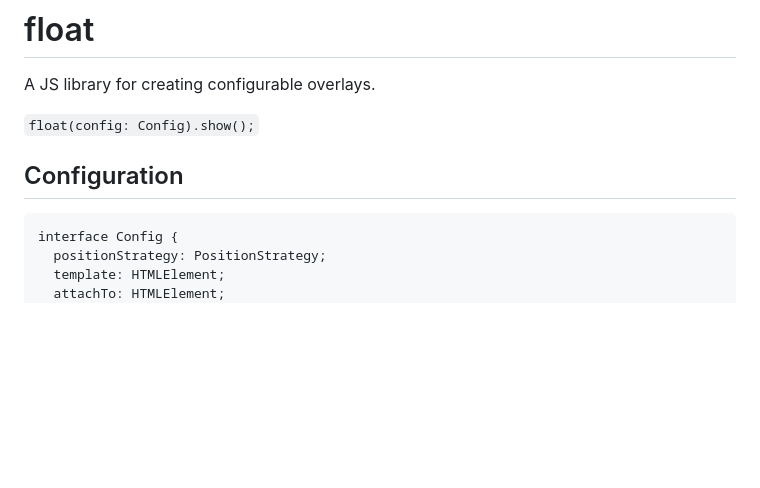
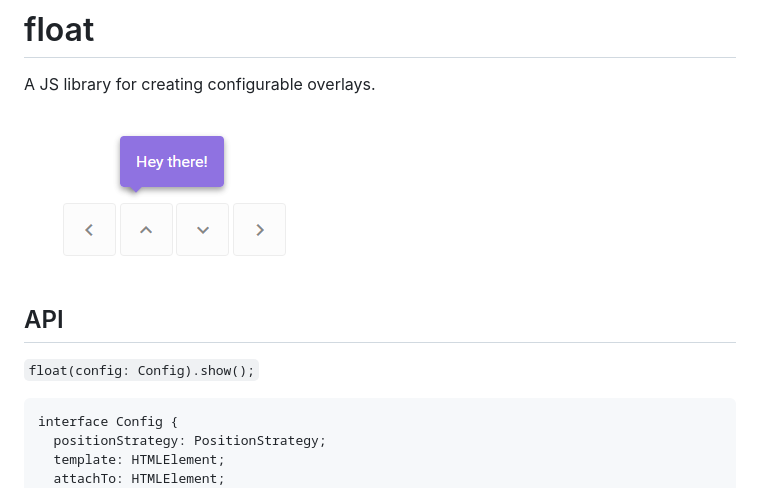
Before and after one commit to christophbuehler/float, a Markdown page: readme.md, the part around the change. Drawn GitHub-style; pictures changed too: float-example.png (added); blank space fills up the shorter version.

Commit message:
added image

````diff
--- a/readme.md
+++ b/readme.md
@@ -2,9 +2,11 @@
 
 A JS library for creating configurable overlays.
 
+![float](float-example.png)
+
+## API
+
 `float(config: Config).show();`
-
-## Configuration
 
 ```
 interface Config {
````
